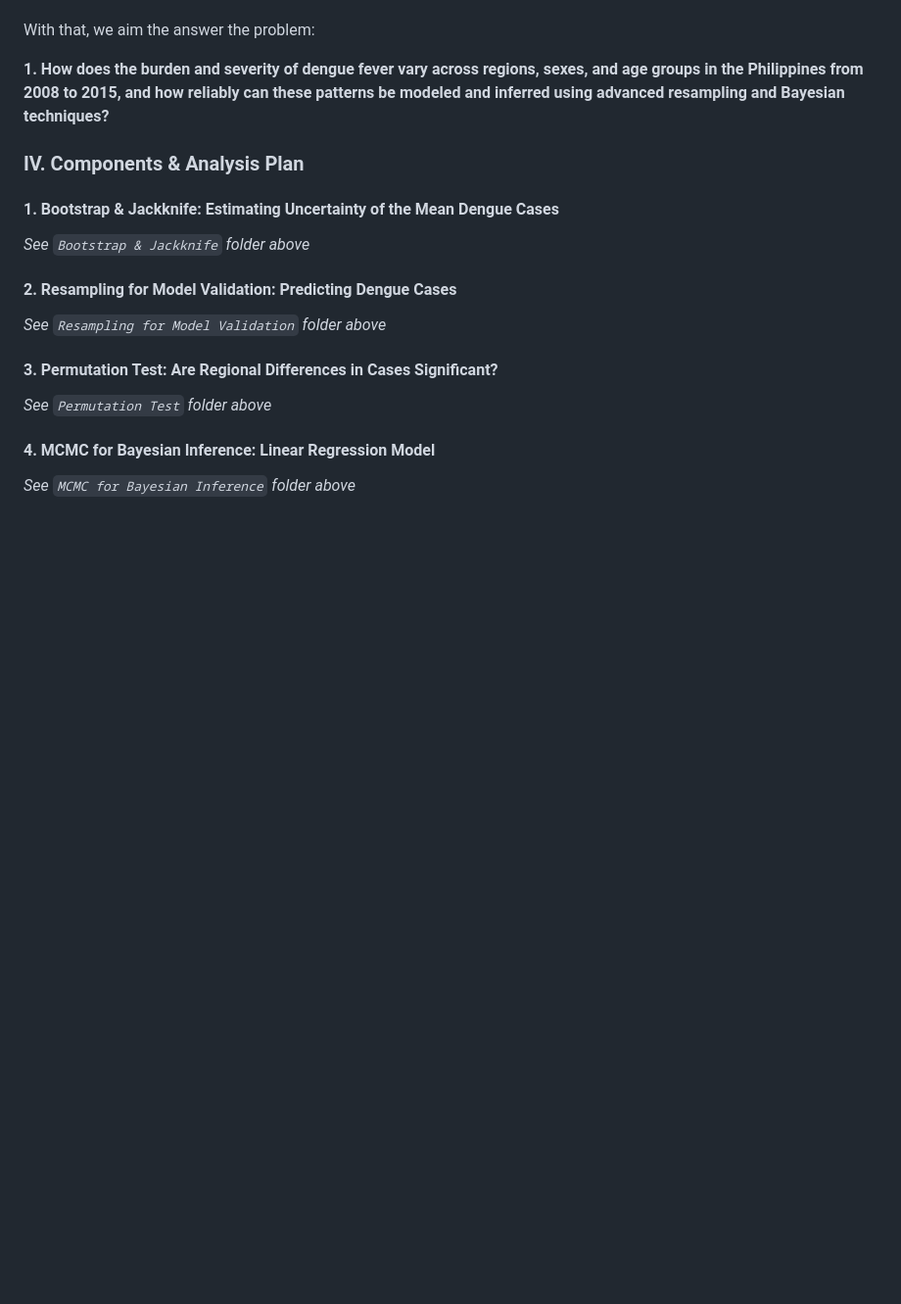
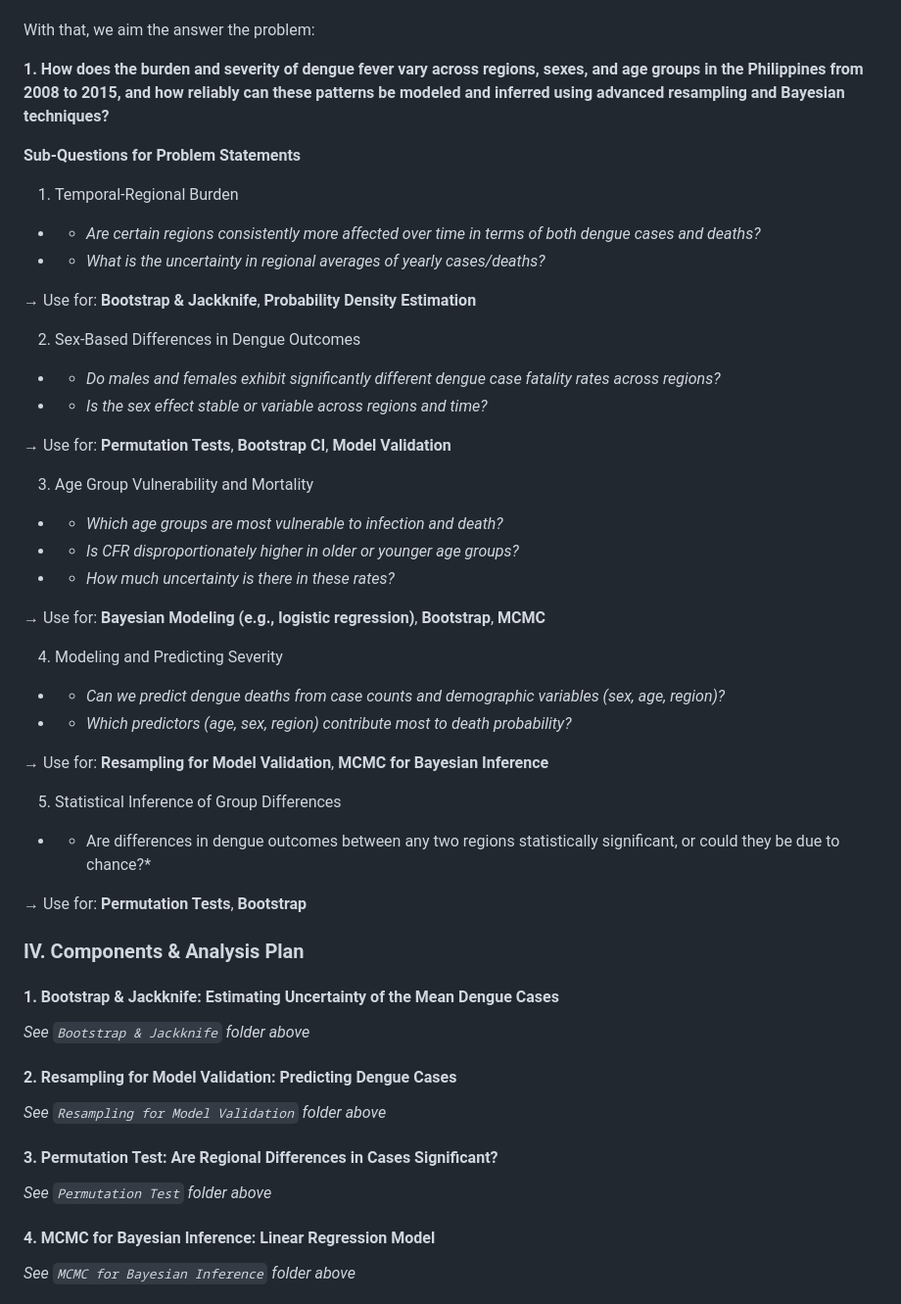
Before and after one commit to kdmp-02/SA2-StatComp, a Markdown page: README.md, the part around the change. Shown: that part at 98% size. GitHub-like rendering; blank space fills up the shorter version.

```diff
--- a/README.md
+++ b/README.md
@@ -43,6 +43,38 @@ With that, we aim the answer the problem:
 
 **1. How does the burden and severity of dengue fever vary across regions, sexes, and age groups in the Philippines from 2008 to 2015, and how reliably can these patterns be modeled and inferred using advanced resampling and Bayesian techniques?**
 
+**Sub-Questions for Problem Statements**
+1. Temporal-Regional Burden
+* * *Are certain regions consistently more affected over time in terms of both dengue cases and deaths?*
+* * *What is the uncertainty in regional averages of yearly cases/deaths?*
+
+→ Use for: **Bootstrap & Jackknife**, **Probability Density Estimation**
+
+2. Sex-Based Differences in Dengue Outcomes
+* * *Do males and females exhibit significantly different dengue case fatality rates across regions?*
+* * *Is the sex effect stable or variable across regions and time?*
+
+→ Use for: **Permutation Tests**, **Bootstrap CI**, **Model Validation**
+
+3. Age Group Vulnerability and Mortality
+* * *Which age groups are most vulnerable to infection and death?*
+* * *Is CFR disproportionately higher in older or younger age groups?*
+* * *How much uncertainty is there in these rates?*
+
+→ Use for: **Bayesian Modeling (e.g., logistic regression)**, **Bootstrap**, **MCMC**
+
+4. Modeling and Predicting Severity
+* * *Can we predict dengue deaths from case counts and demographic variables (sex, age, region)?*
+* * *Which predictors (age, sex, region) contribute most to death probability?*
+
+→ Use for: **Resampling for Model Validation**, **MCMC for Bayesian Inference**
+
+5. Statistical Inference of Group Differences
+
+* * Are differences in dengue outcomes between any two regions statistically significant, or could they be due to chance?*
+
+→ Use for: **Permutation Tests**, **Bootstrap**
+
 ### **IV. Components & Analysis Plan**
 
 #### **1. Bootstrap & Jackknife: Estimating Uncertainty of the Mean Dengue Cases**
```
